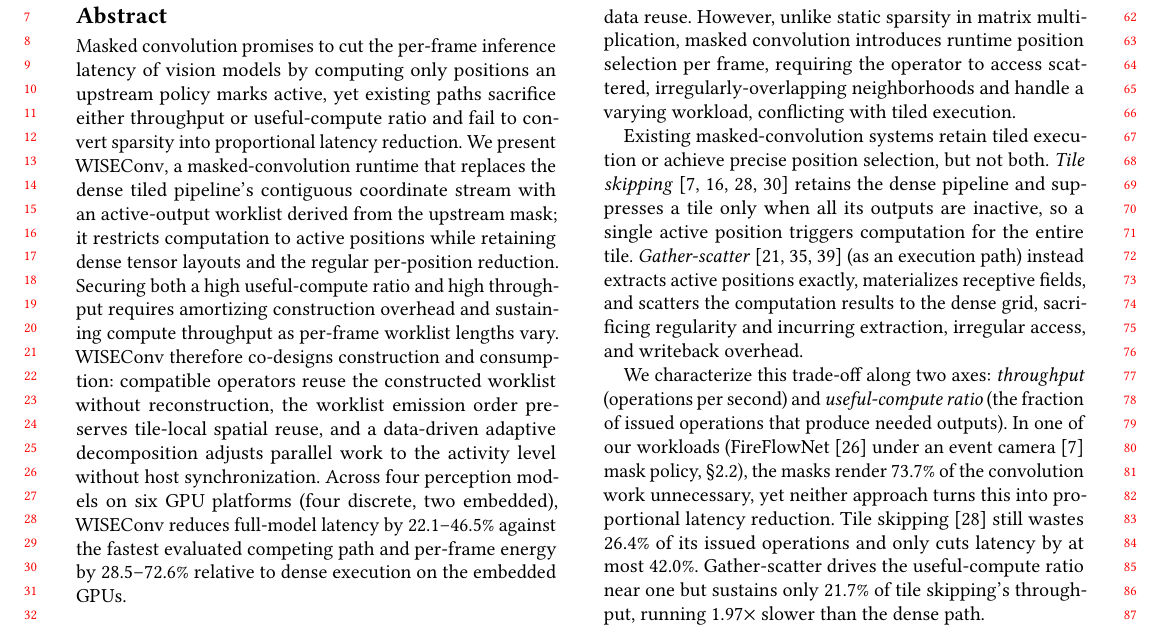
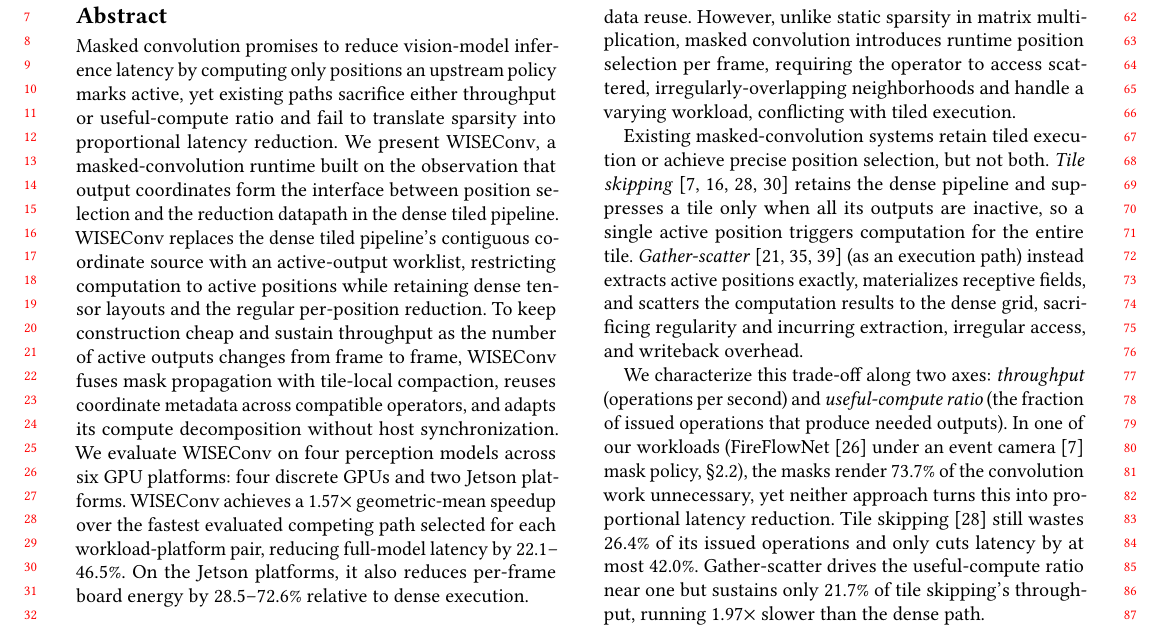
Before and after one commit to guanxiux/RAL, a LaTeX paper (main.tex): part of page 1 of 14, cut so that both start at the same text. Compiled offline with pdfLaTeX.

Commit message:
Tighten abstract and evaluation highlights

```diff
--- a/main.tex
+++ b/main.tex
@@ -28,25 +28,25 @@
 % differences, and learned gates expose where computation is unnecessary, yet
 % existing masked-convolution paths do not convert this sparsity into proportional
 % latency reduction.
-Masked convolution promises to cut the per-frame inference latency of vision models by
+Masked convolution promises to reduce vision-model inference latency by
 computing only positions an upstream policy marks active, yet existing paths
-sacrifice either throughput or useful-compute ratio and fail to convert sparsity
-into proportional latency reduction. We present \sysname, a masked-convolution
-runtime that replaces the dense tiled pipeline's contiguous coordinate stream
-with an active-output worklist derived from the upstream mask; it restricts
-computation to active positions while retaining dense tensor layouts
-and the regular per-position reduction. Securing both a high useful-compute
-ratio and high throughput requires amortizing
-construction overhead and sustaining compute throughput as per-frame worklist
-lengths vary. \sysname therefore co-designs construction and consumption:
-compatible operators reuse the
-constructed worklist without reconstruction, the worklist emission order
-preserves tile-local spatial reuse, and a data-driven adaptive decomposition
-adjusts parallel work to the activity level without host synchronization. Across
-four perception models on six GPU platforms (four discrete, two embedded), \sysname
-reduces full-model latency by 22.1--46.5\% against the fastest evaluated competing path
-and per-frame energy by 28.5--72.6\% relative to dense execution on the
-embedded GPUs.
+sacrifice either throughput or useful-compute ratio and fail to translate
+sparsity into proportional latency reduction. We present \sysname, a
+masked-convolution runtime built on the observation that output coordinates
+form the interface between position selection and the reduction datapath in the
+dense tiled pipeline. \sysname replaces the dense tiled pipeline's contiguous coordinate
+source with an active-output worklist, restricting computation to active
+positions while retaining dense tensor layouts and the regular per-position
+reduction. To keep construction cheap and sustain throughput as the number of
+active outputs changes from frame to frame, \sysname fuses mask propagation
+with tile-local compaction, reuses coordinate metadata across compatible
+operators, and adapts its compute decomposition without host synchronization.
+We evaluate \sysname on
+four perception models across six GPU platforms: four discrete GPUs and two
+Jetson platforms. \sysname achieves a 1.57$\times$ geometric-mean speedup over
+the fastest evaluated competing path selected for each workload-platform pair,
+reducing full-model latency by 22.1--46.5\%. On the Jetson platforms, it also
+reduces per-frame board energy by 28.5--72.6\% relative to dense execution.
 \end{abstract}
 
 \keywords{Sparse convolution, dynamic spatial sparsity, GPU runtime, deep learning
```
Also changed, not shown: main.pdf.
